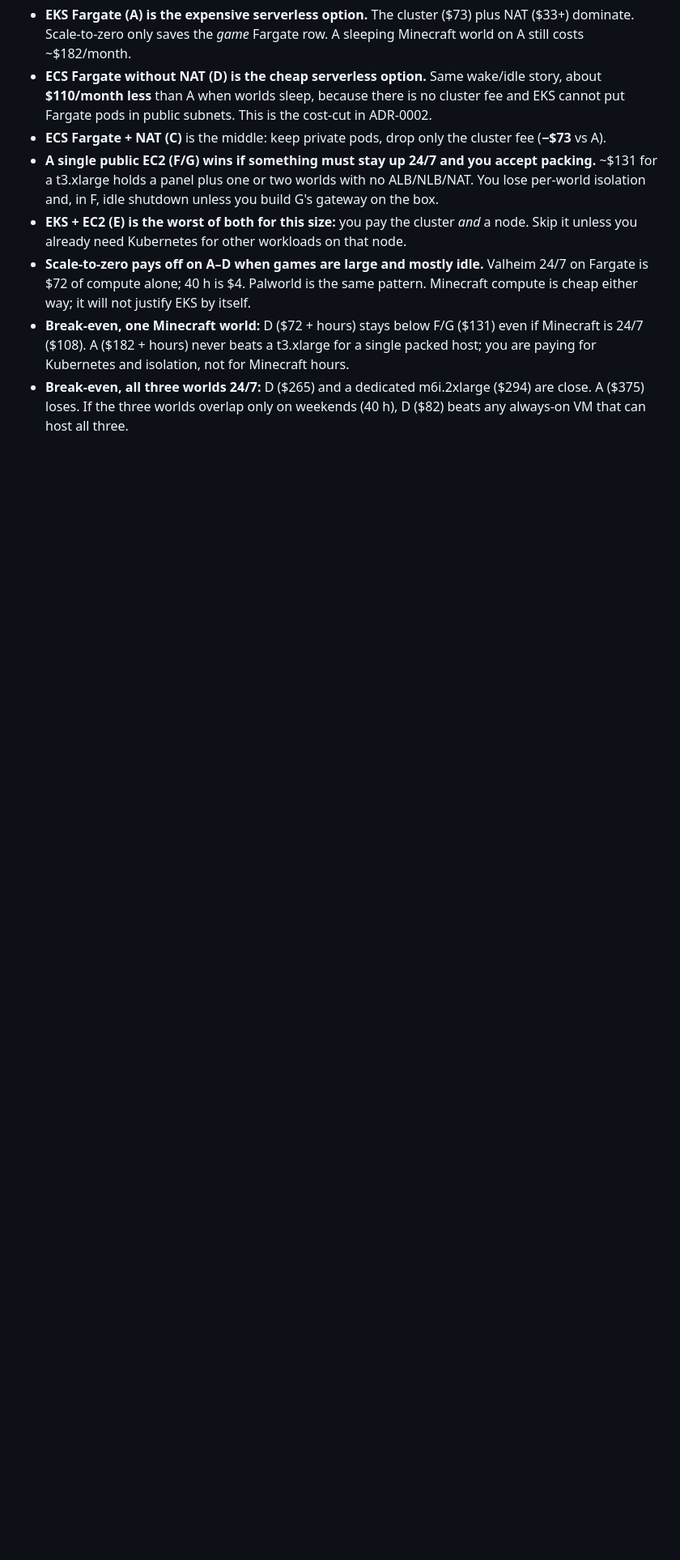
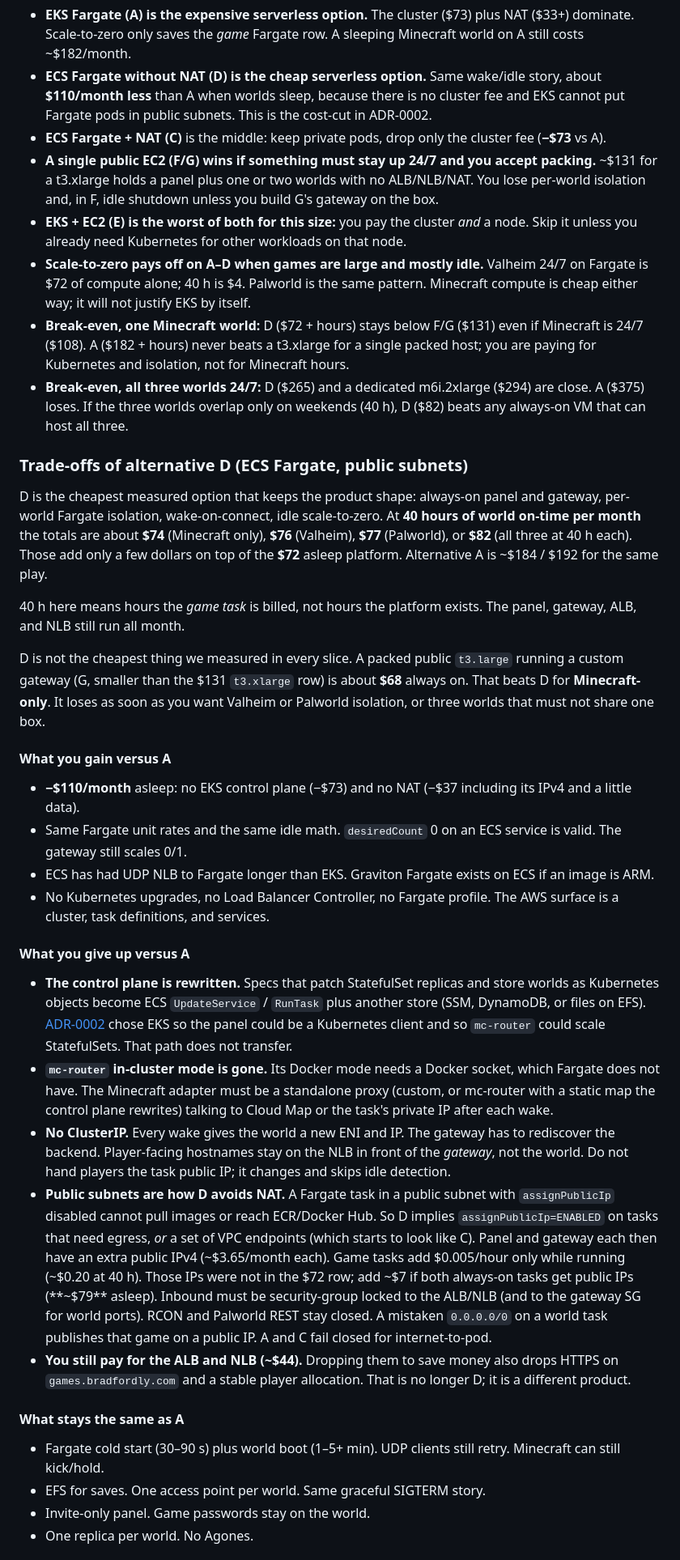
Before and after one commit to Bradfordly/bradfordly-games, a Markdown page: docs/specs/operations.md, the part around one of its changes. Shown at 81% size. Rendered like a GitHub page; blank space fills up the shorter version.

Commit message:
docs: review ECS Fargate public-subnet trade-offs
Record what D saves at 40 hours of play, what the Kubernetes and
public-IP costs are, and when C or a packed VM is the better pick.

Co-authored-by: Bradfordly <Bradfordly@users.noreply.github.com>

```diff
--- a/docs/specs/operations.md
+++ b/docs/specs/operations.md
@@ -141,3 +141,33 @@ A totals use the 1-AZ NAT baseline ($182). Add **$36** to any A column for alter
 - **Break-even, one Minecraft world:** D ($72 + hours) stays below F/G ($131) even if Minecraft is 24/7 ($108). A ($182 + hours) never beats a t3.xlarge for a single packed host; you are paying for Kubernetes and isolation, not for Minecraft hours.
 - **Break-even, all three worlds 24/7:** D ($265) and a dedicated m6i.2xlarge ($294) are close. A ($375) loses. If the three worlds overlap only on weekends (40 h), D ($82) beats any always-on VM that can host all three.
 
+### Trade-offs of alternative D (ECS Fargate, public subnets)
+
+D is the cheapest measured option that keeps the product shape: always-on panel and gateway, per-world Fargate isolation, wake-on-connect, idle scale-to-zero. At **40 hours of world on-time per month** the totals are about **$74** (Minecraft only), **$76** (Valheim), **$77** (Palworld), or **$82** (all three at 40 h each). Those add only a few dollars on top of the **$72** asleep platform. Alternative A is ~$184 / $192 for the same play.
+
+40 h here means hours the *game task* is billed, not hours the platform exists. The panel, gateway, ALB, and NLB still run all month.
+
+D is not the cheapest thing we measured in every slice. A packed public `t3.large` running a custom gateway (G, smaller than the $131 `t3.xlarge` row) is about **$68** always on. That beats D for **Minecraft-only**. It loses as soon as you want Valheim or Palworld isolation, or three worlds that must not share one box.
+
+#### What you gain versus A
+
+- **−$110/month** asleep: no EKS control plane (−$73) and no NAT (−$37 including its IPv4 and a little data).
+- Same Fargate unit rates and the same idle math. `desiredCount` 0 on an ECS service is valid. The gateway still scales 0/1.
+- ECS has had UDP NLB to Fargate longer than EKS. Graviton Fargate exists on ECS if an image is ARM.
+- No Kubernetes upgrades, no Load Balancer Controller, no Fargate profile. The AWS surface is a cluster, task definitions, and services.
+
+#### What you give up versus A
+
+- **The control plane is rewritten.** Specs that patch StatefulSet replicas and store worlds as Kubernetes objects become ECS `UpdateService` / `RunTask` plus another store (SSM, DynamoDB, or files on EFS). [ADR-0002](../ADRs/ADR-0002-reject-wings-use-eks-fargate.md) chose EKS so the panel could be a Kubernetes client and so `mc-router` could scale StatefulSets. That path does not transfer.
+- **`mc-router` in-cluster mode is gone.** Its Docker mode needs a Docker socket, which Fargate does not have. The Minecraft adapter must be a standalone proxy (custom, or mc-router with a static map the control plane rewrites) talking to Cloud Map or the task's private IP after each wake.
+- **No ClusterIP.** Every wake gives the world a new ENI and IP. The gateway has to rediscover the backend. Player-facing hostnames stay on the NLB in front of the *gateway*, not the world. Do not hand players the task public IP; it changes and skips idle detection.
+- **Public subnets are how D avoids NAT.** A Fargate task in a public subnet with `assignPublicIp` disabled cannot pull images or reach ECR/Docker Hub. So D implies `assignPublicIp=ENABLED` on tasks that need egress, *or* a set of VPC endpoints (which starts to look like C). Panel and gateway each then have an extra public IPv4 (~$3.65/month each). Game tasks add $0.005/hour only while running (~$0.20 at 40 h). Those IPs were not in the $72 row; add ~$7 if both always-on tasks get public IPs (**~$79** asleep). Inbound must be security-group locked to the ALB/NLB (and to the gateway SG for world ports). RCON and Palworld REST stay closed. A mistaken `0.0.0.0/0` on a world task publishes that game on a public IP. A and C fail closed for internet-to-pod.
+- **You still pay for the ALB and NLB (~$44).** Dropping them to save money also drops HTTPS on `games.bradfordly.com` and a stable player allocation. That is no longer D; it is a different product.
+
+#### What stays the same as A
+
+- Fargate cold start (30–90 s) plus world boot (1–5+ min). UDP clients still retry. Minecraft can still kick/hold.
+- EFS for saves. One access point per world. Same graceful SIGTERM story.
+- Invite-only panel. Game passwords stay on the world.
+- One replica per world. No Agones.
+
```
Also changed, not shown: other parts of docs/specs/operations.md (+14 -0 lines).
